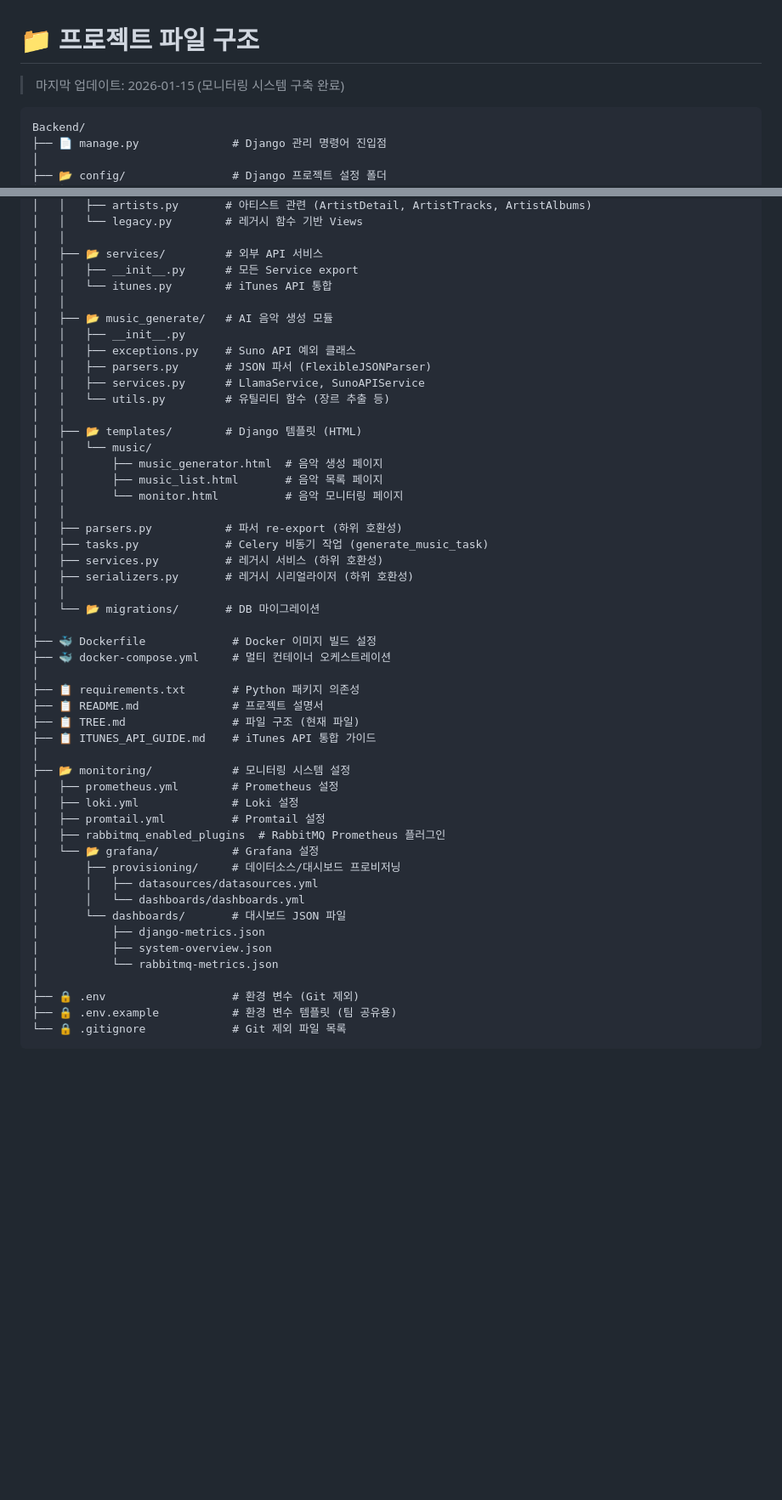
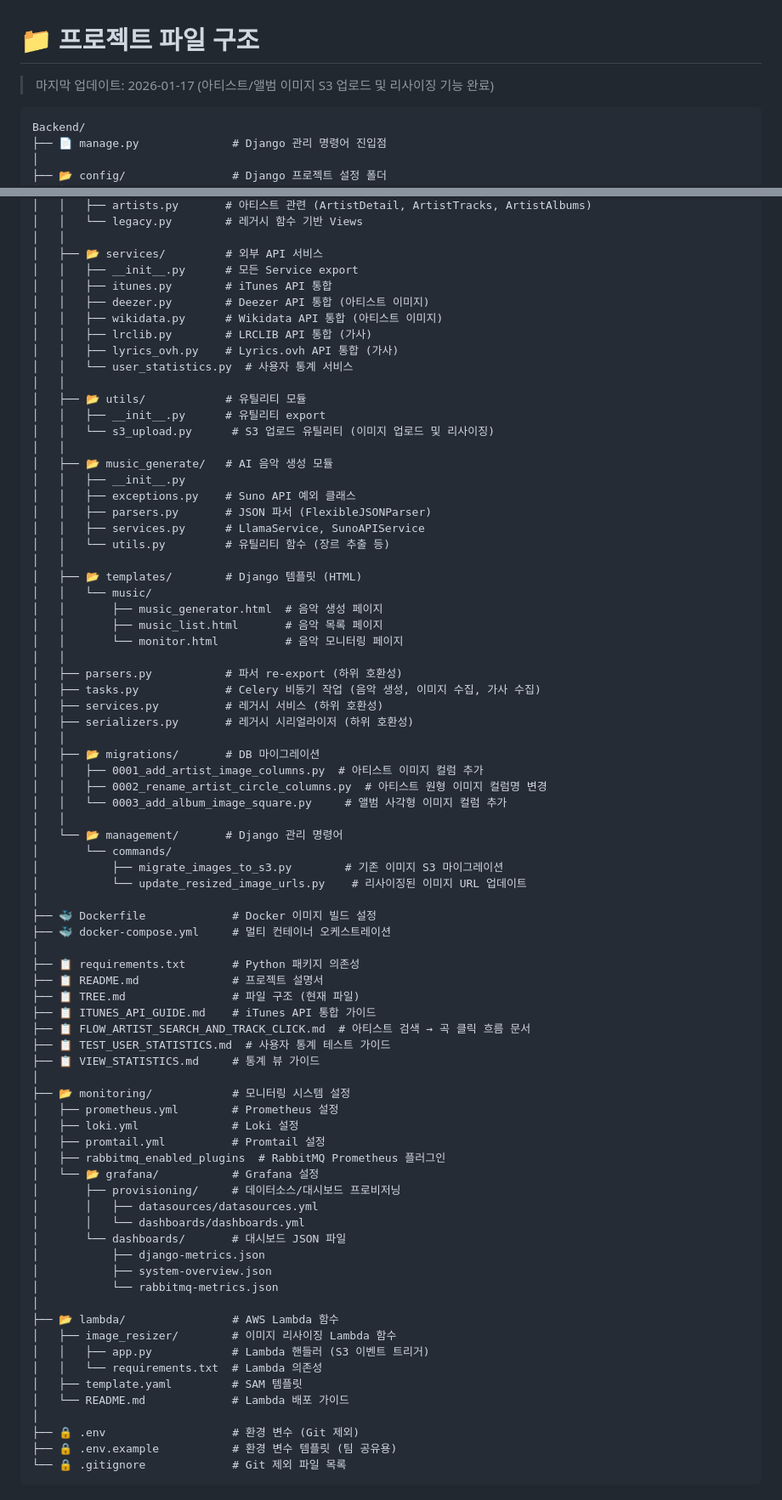
Before and after one commit to 2025-TecheerBootcamp-team-i/Backend, a Markdown page: TREE.md, 2 parts joined by grey strips. Shown at 85% size. Rendered like a GitHub page; blank space fills up the shorter version.

````diff
--- a/TREE.md
+++ b/TREE.md
@@ -1,6 +1,6 @@
 # 📁 프로젝트 파일 구조
 
-> 마지막 업데이트: 2026-01-15 (모니터링 시스템 구축 완료)
+> 마지막 업데이트: 2026-01-17 (아티스트/앨범 이미지 S3 업로드 및 리사이징 기능 완료)
 
 ```
 Backend/
@@ -41,7 +41,16 @@ Backend/
 │   │
 │   ├── 📂 services/         # 외부 API 서비스
 │   │   ├── __init__.py      # 모든 Service export
-│   │   └── itunes.py        # iTunes API 통합
+│   │   ├── itunes.py        # iTunes API 통합
+│   │   ├── deezer.py        # Deezer API 통합 (아티스트 이미지)
+│   │   ├── wikidata.py      # Wikidata API 통합 (아티스트 이미지)
+│   │   ├── lrclib.py        # LRCLIB API 통합 (가사)
+│   │   ├── lyrics_ovh.py    # Lyrics.ovh API 통합 (가사)
+│   │   └── user_statistics.py  # 사용자 통계 서비스
+│   │
+│   ├── 📂 utils/            # 유틸리티 모듈
+│   │   ├── __init__.py      # 유틸리티 export
+│   │   └── s3_upload.py      # S3 업로드 유틸리티 (이미지 업로드 및 리사이징)
 │   │
 │   ├── 📂 music_generate/   # AI 음악 생성 모듈
 │   │   ├── __init__.py
@@ -57,11 +66,19 @@ Backend/
 │   │       └── monitor.html          # 음악 모니터링 페이지
 │   │
 │   ├── parsers.py           # 파서 re-export (하위 호환성)
-│   ├── tasks.py             # Celery 비동기 작업 (generate_music_task)
+│   ├── tasks.py             # Celery 비동기 작업 (음악 생성, 이미지 수집, 가사 수집)
 │   ├── services.py          # 레거시 서비스 (하위 호환성)
 │   ├── serializers.py       # 레거시 시리얼라이저 (하위 호환성)
 │   │
-│   └── 📂 migrations/       # DB 마이그레이션
+│   ├── 📂 migrations/       # DB 마이그레이션
+│   │   ├── 0001_add_artist_image_columns.py  # 아티스트 이미지 컬럼 추가
+│   │   ├── 0002_rename_artist_circle_columns.py  # 아티스트 원형 이미지 컬럼명 변경
+│   │   └── 0003_add_album_image_square.py     # 앨범 사각형 이미지 컬럼 추가
+│   │
+│   └── 📂 management/       # Django 관리 명령어
+│       └── commands/
+│           ├── migrate_images_to_s3.py        # 기존 이미지 S3 마이그레이션
+│           └── update_resized_image_urls.py    # 리사이징된 이미지 URL 업데이트
 │
 ├── 🐳 Dockerfile             # Docker 이미지 빌드 설정
 ├── 🐳 docker-compose.yml     # 멀티 컨테이너 오케스트레이션
@@ -70,6 +87,9 @@ Backend/
 ├── 📋 README.md              # 프로젝트 설명서
 ├── 📋 TREE.md                # 파일 구조 (현재 파일)
 ├── 📋 ITUNES_API_GUIDE.md    # iTunes API 통합 가이드
+├── 📋 FLOW_ARTIST_SEARCH_AND_TRACK_CLICK.md  # 아티스트 검색 → 곡 클릭 흐름 문서
+├── 📋 TEST_USER_STATISTICS.md  # 사용자 통계 테스트 가이드
+├── 📋 VIEW_STATISTICS.md     # 통계 뷰 가이드
 │
 ├── 📂 monitoring/            # 모니터링 시스템 설정
 │   ├── prometheus.yml        # Prometheus 설정
@@ -84,6 +104,13 @@ Backend/
 │           ├── django-metrics.json
 │           ├── system-overview.json
 │           └── rabbitmq-metrics.json
+│
+├── 📂 lambda/                # AWS Lambda 함수
+│   ├── image_resizer/        # 이미지 리사이징 Lambda 함수
+│   │   ├── app.py            # Lambda 핸들러 (S3 이벤트 트리거)
+│   │   └── requirements.txt  # Lambda 의존성
+│   ├── template.yaml         # SAM 템플릿
+│   └── README.md             # Lambda 배포 가이드
 │
 ├── 🔒 .env                   # 환경 변수 (Git 제외)
 ├── 🔒 .env.example           # 환경 변수 템플릿 (팀 공유용)
````
Also changed, not shown: other parts of TREE.md (+30 -2 lines).
